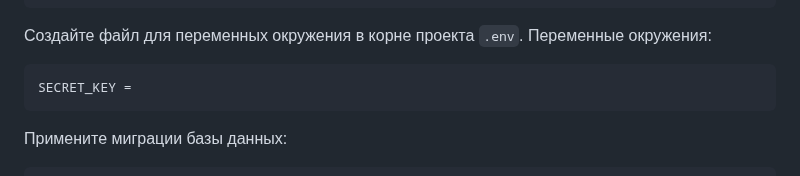
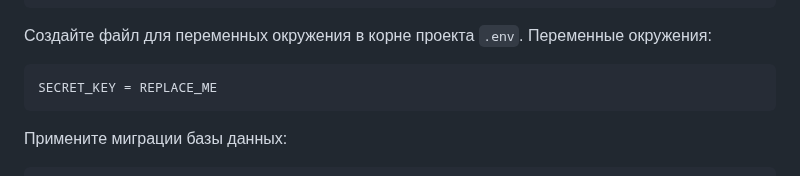
Before and after one commit to Hard-Working-Dimka/Bakery_django, a Markdown page: README.md, the part around the change. Drawn GitHub-style.

````diff
--- a/README.md
+++ b/README.md
@@ -39,7 +39,7 @@ pip install -r requirements.txt
 Создайте файл для переменных окружения в корне проекта `.env`. Переменные окружения:
 
 ```
-SECRET_KEY =
+SECRET_KEY = REPLACE_ME
 ```
 Примените миграции базы данных:
 
````
